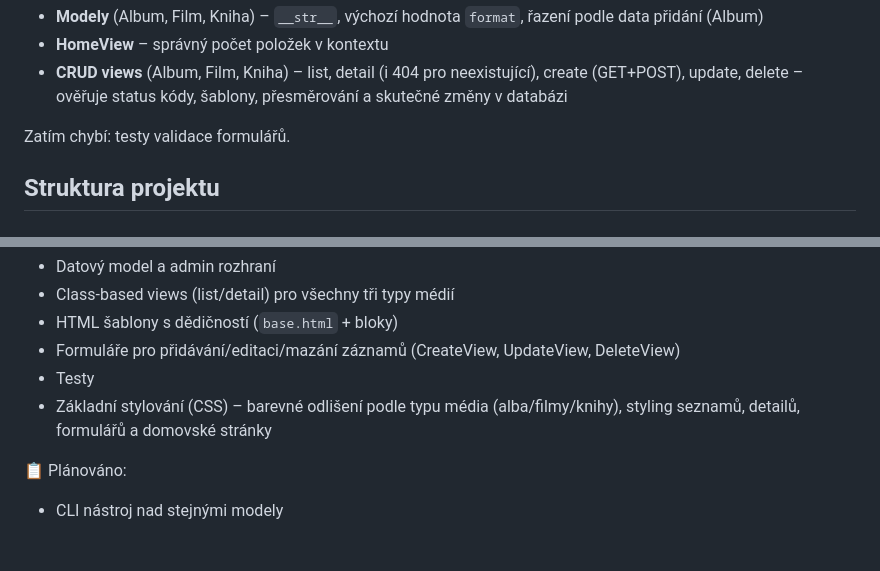
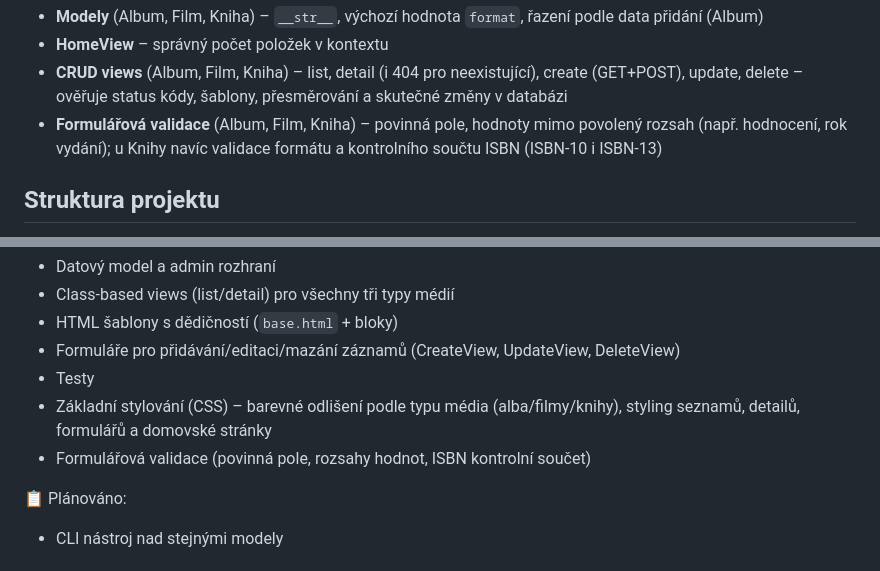
Before and after one commit to MiroslavSvoboda-prog/diskografie---sbirka-medii, a Markdown page: README.md, 2 parts joined by grey strips. GitHub-like rendering.

Commit message:
Update README: formularove testy, doplneni validace formatu ISBN

```diff
--- a/README.md
+++ b/README.md
@@ -34,8 +34,9 @@ Pokrytí:
 - **CRUD views** (Album, Film, Kniha) – list, detail (i 404 pro neexistující), create
   (GET+POST), update, delete – ověřuje status kódy, šablony, přesměrování a skutečné
   změny v databázi
-
-Zatím chybí: testy validace formulářů.
+- **Formulářová validace** (Album, Film, Kniha) – povinná pole, hodnoty mimo povolený
+  rozsah (např. hodnocení, rok vydání); u Knihy navíc validace formátu a kontrolního
+  součtu ISBN (ISBN-10 i ISBN-13)
 
 ## Struktura projektu
 diskografie_project/
@@ -87,6 +88,7 @@ Aplikace poběží na `http://127.0.0.1:8000/`, administrace na `http://127.0.0.
 - Základní stylování (CSS) – barevné odlišení podle typu média
   (alba/filmy/knihy), styling seznamů, detailů, formulářů
   a domovské stránky
+- Formulářová validace (povinná pole, rozsahy hodnot, ISBN kontrolní součet)
 
 📋 Plánováno:
 - CLI nástroj nad stejnými modely
```
